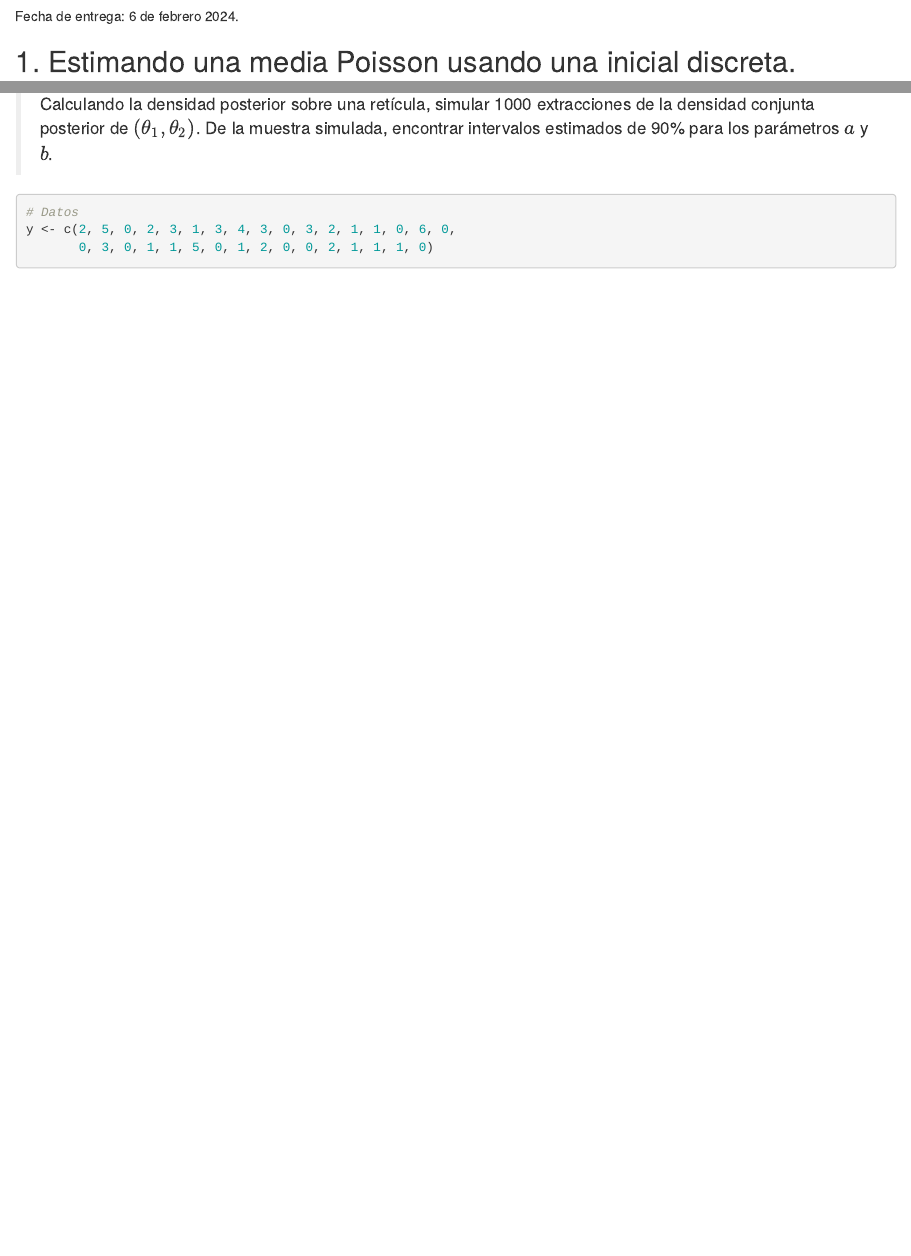
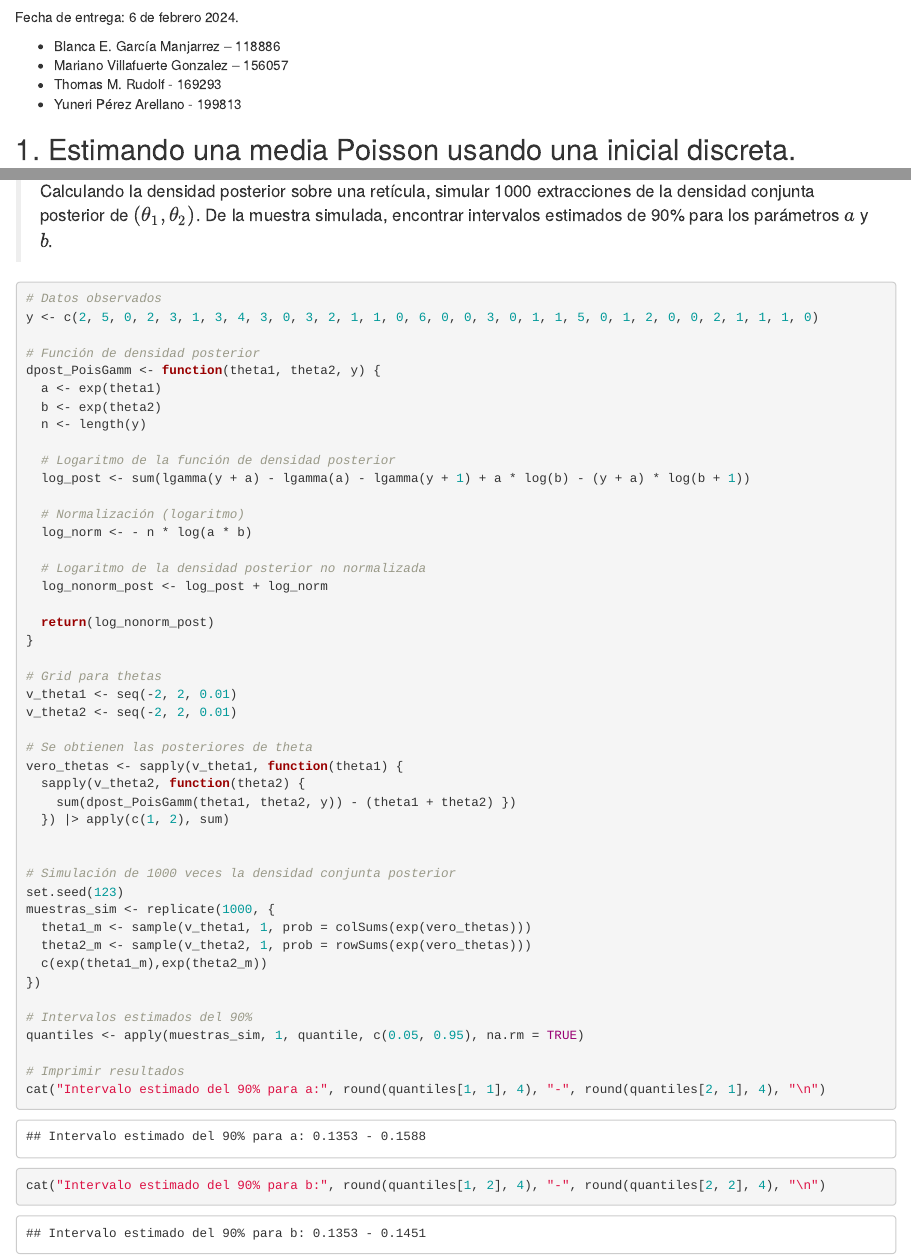
Before and after one commit to VillafuerteM/modelos_lineales_mcd, an R Markdown document (tareas/tarea_02/Tarea_2_MLG.Rmd): the page in a window 1100 px wide, from 180 px down before the commit and from 100 px down after it, so that both start at the same text, and a second part further down, joined at a grey line. Rendered offline with R 4.5, knitr and Pandoc, with nearby package versions; some code elsewhere in the file could not run offline.

Commit message:
Version final

````diff
--- a/tareas/tarea_02/Tarea_2_MLG.Rmd
+++ b/tareas/tarea_02/Tarea_2_MLG.Rmd
@@ -5,4 +3,8 @@ date: "2024-02-06"
-output: html_document
+authors: "Blanca E. García Manjarrez – 118886 Mariano Villafuerte Gonzalez – 156057
+  Thomas M. Rudolf - 169293 Yuneri Pérez Arellano - 199813"
+output:
+  html_document: default
+  pdf_document: default
 editor_options:
   markdown:
     wrap: 72
@@ -21,3 +24,7 @@ Fecha de entrega: 6 de febrero 2024.
+-   Blanca E. García Manjarrez -- 118886
+-   Mariano Villafuerte Gonzalez -- 156057
+-   Thomas M. Rudolf - 169293
+-   Yuneri Pérez Arellano - 199813
 
 ## 1. Estimando una media Poisson usando una inicial discreta.
 
@@ -640,8 +647,51 @@ cat("Intervalo de credibilidad al 95%: [", round(quantiles[1], 2), ",", round(qu
 > estimados de 90% para los parámetros $a$ y $b$.
 
 ```{r}
-# Datos
-y <- c(2, 5, 0, 2, 3, 1, 3, 4, 3, 0, 3, 2, 1, 1, 0, 6, 0,
-       0, 3, 0, 1, 1, 5, 0, 1, 2, 0, 0, 2, 1, 1, 1, 0)
+# Datos observados
+y <- c(2, 5, 0, 2, 3, 1, 3, 4, 3, 0, 3, 2, 1, 1, 0, 6, 0, 0, 3, 0, 1, 1, 5, 0, 1, 2, 0, 0, 2, 1, 1, 1, 0)
+
+# Función de densidad posterior
+dpost_PoisGamm <- function(theta1, theta2, y) {
+  a <- exp(theta1)
+  b <- exp(theta2)
+  n <- length(y)
+
+  # Logaritmo de la función de densidad posterior
+  log_post <- sum(lgamma(y + a) - lgamma(a) - lgamma(y + 1) + a * log(b) - (y + a) * log(b + 1))
+
+  # Normalización (logaritmo)
+  log_norm <- - n * log(a * b)
+
+  # Logaritmo de la densidad posterior no normalizada
+  log_nonorm_post <- log_post + log_norm
+
+  return(log_nonorm_post)
+}
+
+# Grid para thetas
+v_theta1 <- seq(-2, 2, 0.01)
+v_theta2 <- seq(-2, 2, 0.01)
+
+# Se obtienen las posteriores de theta
+vero_thetas <- sapply(v_theta1, function(theta1) {
+  sapply(v_theta2, function(theta2) {
+    sum(dpost_PoisGamm(theta1, theta2, y)) - (theta1 + theta2) })
+  }) |> apply(c(1, 2), sum)
+
+
+# Simulación de 1000 veces la densidad conjunta posterior
+set.seed(123)
+muestras_sim <- replicate(1000, {
+  theta1_m <- sample(v_theta1, 1, prob = colSums(exp(vero_thetas)))
+  theta2_m <- sample(v_theta2, 1, prob = rowSums(exp(vero_thetas)))
+  c(exp(theta1_m),exp(theta2_m))
+})
+
+# Intervalos estimados del 90%
+quantiles <- apply(muestras_sim, 1, quantile, c(0.05, 0.95), na.rm = TRUE)
+
+# Imprimir resultados
+cat("Intervalo estimado del 90% para a:", round(quantiles[1, 1], 4), "-", round(quantiles[2, 1], 4), "\n")
+cat("Intervalo estimado del 90% para b:", round(quantiles[1, 2], 4), "-", round(quantiles[2, 2], 4), "\n")
 
 ```
````
Also changed, not shown: tareas/tarea_02/Tarea_2_MLG.html (added), tareas/tarea_02/Tarea_2_MLG.Rmd (49 more changed lines).
